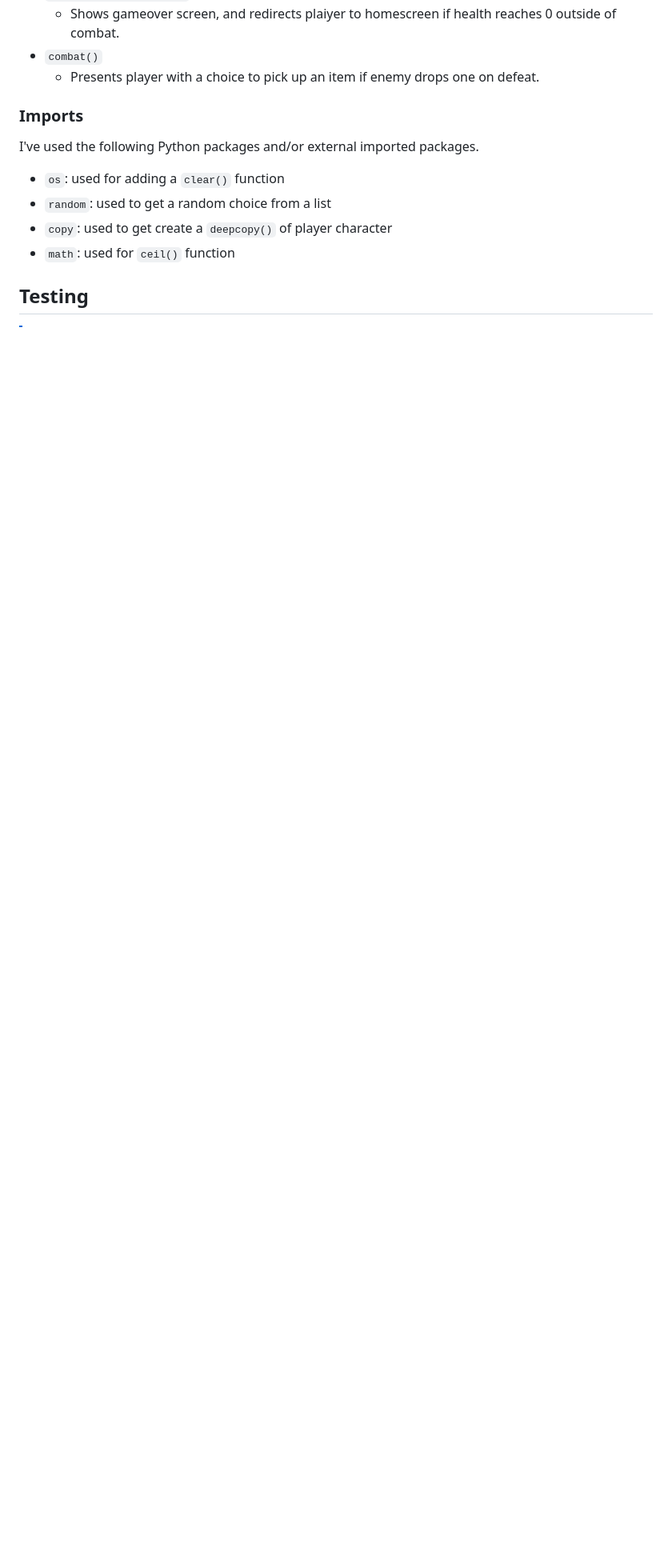
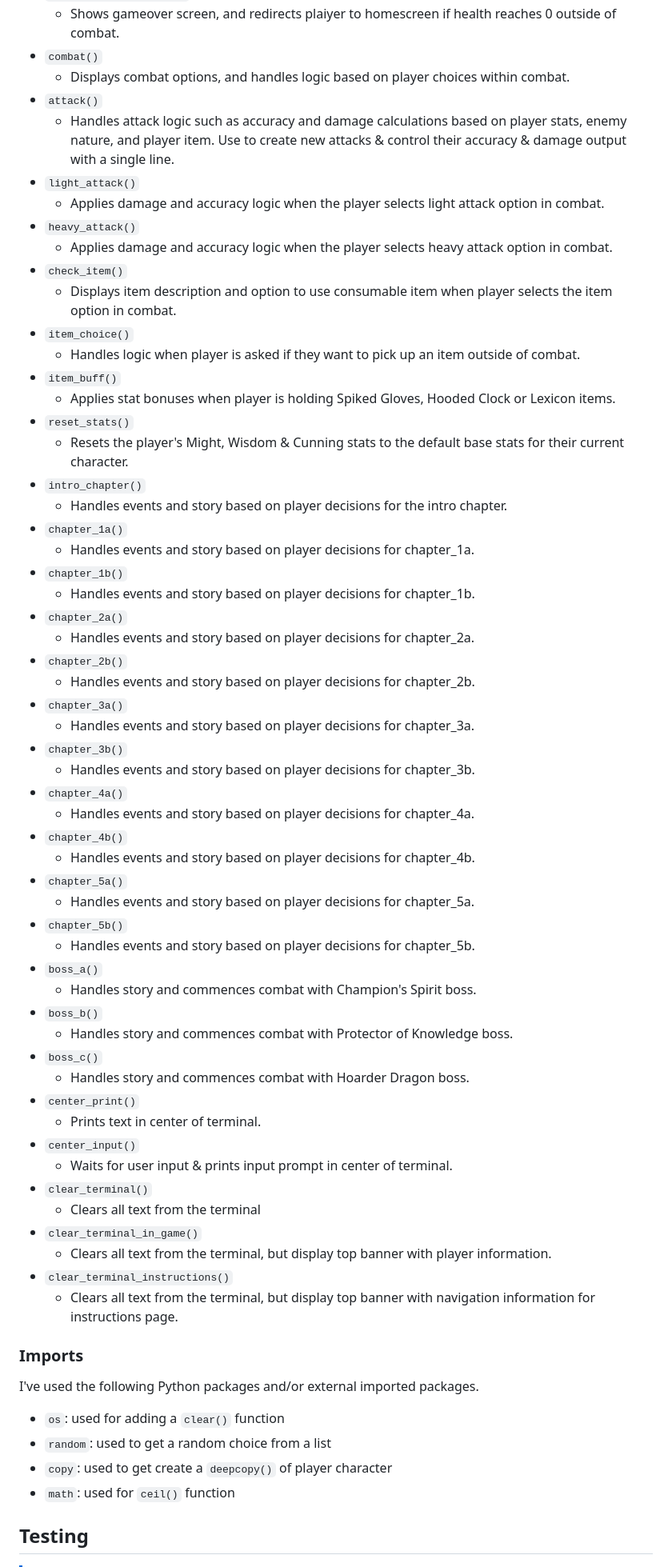
Before and after one commit to Ash-5p/dark-castle-lite, a Markdown page: README.md, the part around the change printed below. Shown: that part at 80% size. GitHub-like rendering; blank space fills up the shorter version.

Commit message:
Update primary functions section of README

```diff
--- a/README.md
+++ b/README.md
@@ -358,7 +371,59 @@ The primary functions used on this application are:
 - `death_outside_combat()`
     - Shows gameover screen, and redirects plaiyer to homescreen if health reaches 0 outside of combat.
 - `combat()`
-    - Presents player with a choice to pick up an item if enemy drops one on defeat.
+    -  Displays combat options, and handles logic based on player choices within combat.
+- `attack()`
+    -  Handles attack logic such as accuracy and damage calculations based on player stats, enemy nature, and player item. Use to create new attacks & control their accuracy & damage output with a single line.
+- `light_attack()`
+    -  Applies damage and accuracy logic when the player selects light attack option in combat.
+- `heavy_attack()`
+    -  Applies damage and accuracy logic when the player selects heavy attack option in combat.
+- `check_item()`
+    -  Displays item description and option to use consumable item when player selects the item option in combat.
+- `item_choice()`
+    -  Handles logic when player is asked if they want to pick up an item outside of combat.
+- `item_buff()`
+    -  Applies stat bonuses when player is holding Spiked Gloves, Hooded Clock or Lexicon items.
+- `reset_stats()`
+    -  Resets the player's Might, Wisdom & Cunning stats to the default base stats for their current character.
+- `intro_chapter()`
+    -  Handles events and story based on player decisions for the intro chapter.
+- `chapter_1a()`
+    -  Handles events and story based on player decisions for chapter_1a.
+- `chapter_1b()`
+    -  Handles events and story based on player decisions for chapter_1b.
+- `chapter_2a()`
+    -  Handles events and story based on player decisions for chapter_2a.
+- `chapter_2b()`
+    -  Handles events and story based on player decisions for chapter_2b.
+- `chapter_3a()`
+    -  Handles events and story based on player decisions for chapter_3a.
+- `chapter_3b()`
+    -  Handles events and story based on player decisions for chapter_3b.
+- `chapter_4a()`
+    -  Handles events and story based on player decisions for chapter_4a.
+- `chapter_4b()`
+    -  Handles events and story based on player decisions for chapter_4b.
+- `chapter_5a()`
+    -  Handles events and story based on player decisions for chapter_5a.
+- `chapter_5b()`
+    -  Handles events and story based on player decisions for chapter_5b.
+- `boss_a()`
+    -  Handles story and commences combat with Champion's Spirit boss.
+- `boss_b()`
+    -  Handles story and commences combat with Protector of Knowledge boss.
+- `boss_c()`
+    -  Handles story and commences combat with Hoarder Dragon boss.
+- `center_print()`
+    -  Prints text in center of terminal.
+- `center_input()`
+    -  Waits for user input & prints input prompt in center of terminal.
+- `clear_terminal()`
+    -  Clears all text from the terminal
+- `clear_terminal_in_game()`
+    -  Clears all text from the terminal, but display top banner with player information.
+- `clear_terminal_instructions()`
+    -  Clears all text from the terminal, but display top banner with navigation information for instructions page.
 
 ### Imports
 
```
Also changed, not shown: other parts of README.md (+24 -77 lines), documentation/flowchart-combat.png (added), documentation/flowchart-gameflow.png (added), 1 other file.
